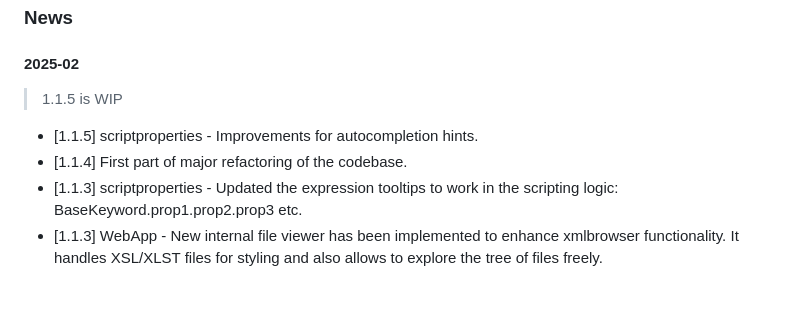
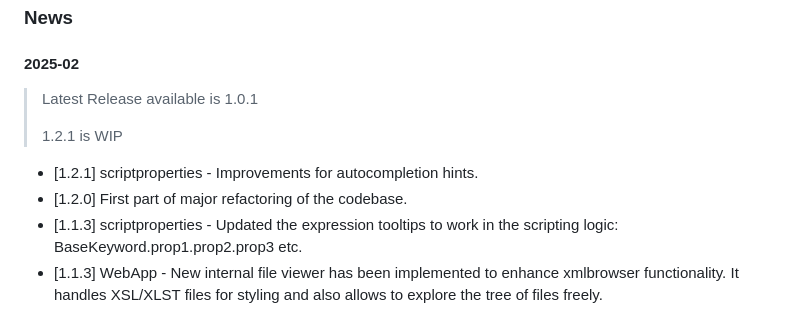
Before and after one commit to iomatix/ioTools-X4Foundations, a Markdown page: WebTool/Readme.md, the part around the change. Rendered like a GitHub page; blank space fills up the shorter version.

Commit message:
readme up

```diff
--- a/WebTool/Readme.md
+++ b/WebTool/Readme.md
@@ -27,10 +27,13 @@ This repository contains a simple WebApp tool designed initially for browsing do
 
 #### 2025-02
 
->1.1.5 is WIP
+> Latest Release available is 1.0.1
+>
+> 1.2.1 is WIP
+>
 
-- [1.1.5] scriptproperties - Improvements for autocompletion hints.
-- [1.1.4] First part of major refactoring of the codebase.
+- [1.2.1] scriptproperties - Improvements for autocompletion hints.
+- [1.2.0] First part of major refactoring of the codebase.
 - [1.1.3] scriptproperties - Updated the expression tooltips to work in the scripting logic: BaseKeyword.prop1.prop2.prop3 etc.
 - [1.1.3] WebApp - New internal file viewer has been implemented to enhance xmlbrowser functionality. It handles XSL/XLST files for styling and also allows to explore the tree of files freely.
 - [1.1.1] WebApp - Improved Path Validating, Error Handling, Performance Optimization, Security, Code Organization, Validation and Outputs Handling at python's backend.
```
